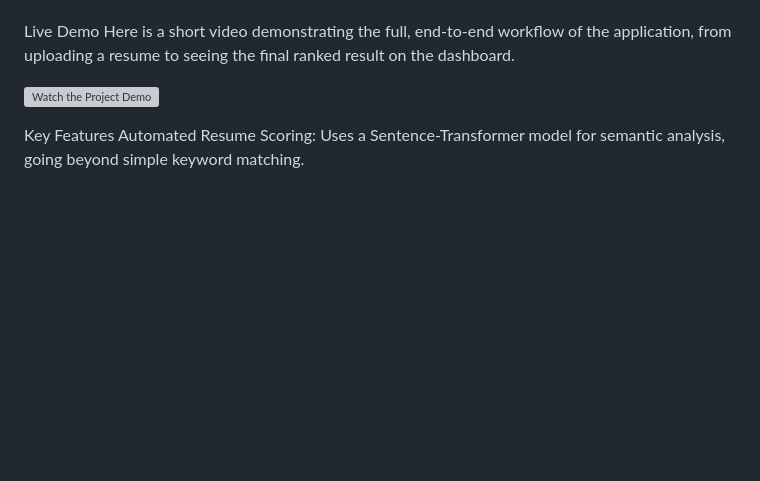
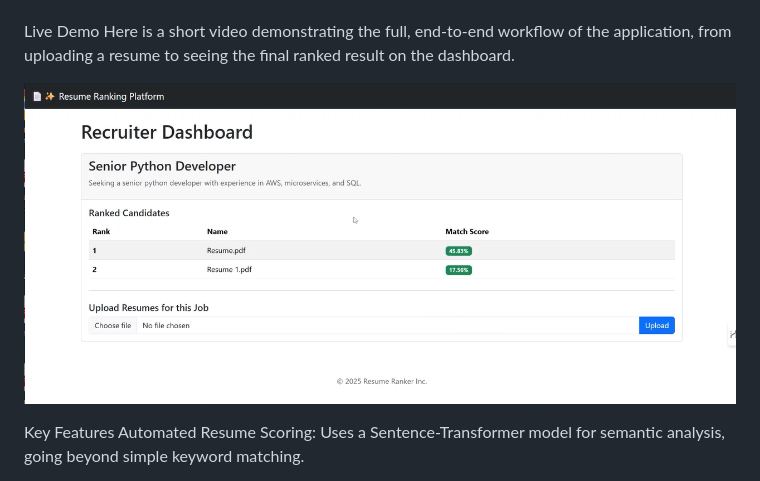
Before and after one commit to tanyatarun18/Resume_Ranker, a Markdown page: README.md, the part around the change. GitHub-like rendering; blank space fills up the shorter version; grey boxes are pictures that could not be loaded.

```diff
--- a/README.md
+++ b/README.md
@@ -4,7 +4,7 @@ A cloud-native, AI-powered platform designed to automate the initial screening o
 Live Demo
 Here is a short video demonstrating the full, end-to-end workflow of the application, from uploading a resume to seeing the final ranked result on the dashboard.
 
-[![Watch the Project Demo](./assets/demo.png)](./assets/tanu.mp4)
+[![Watch the Project Demo](./Assets/demo.png)](./assets/tanu.mp4)
 
 Key Features
 Automated Resume Scoring: Uses a Sentence-Transformer model for semantic analysis, going beyond simple keyword matching.
```
